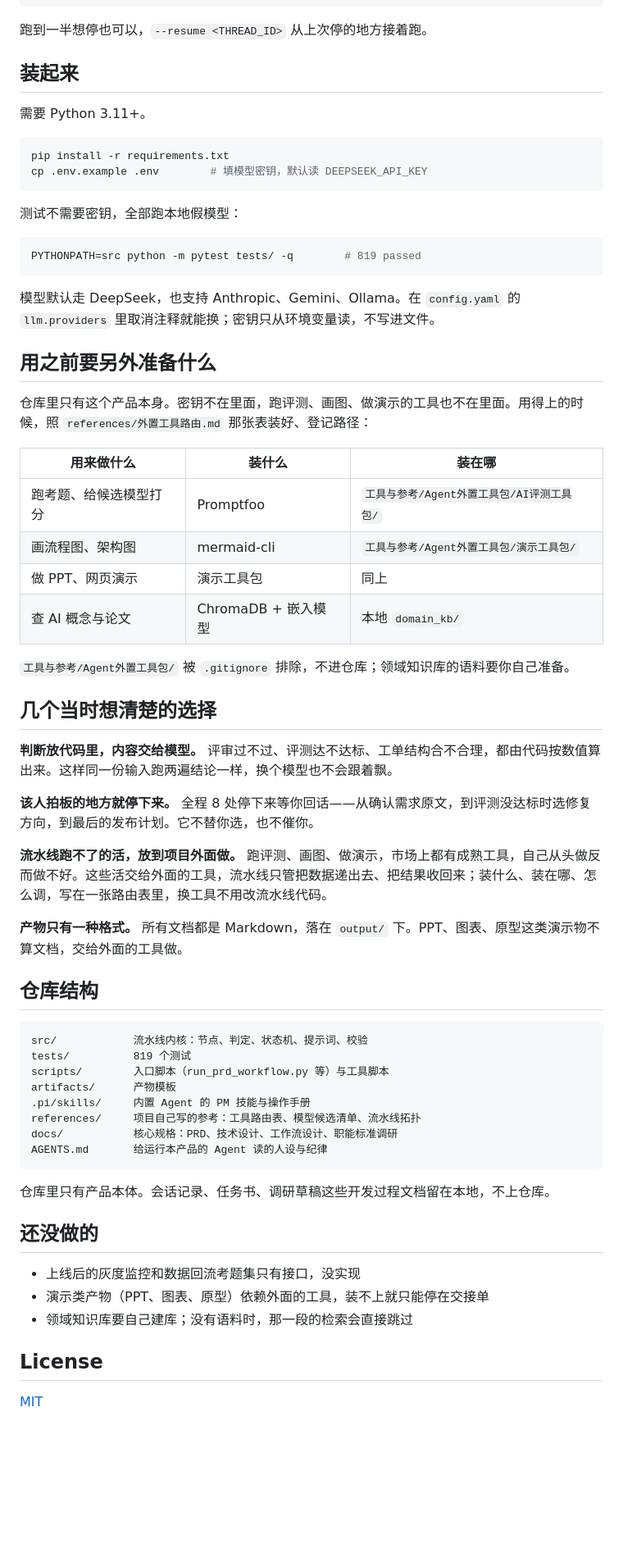
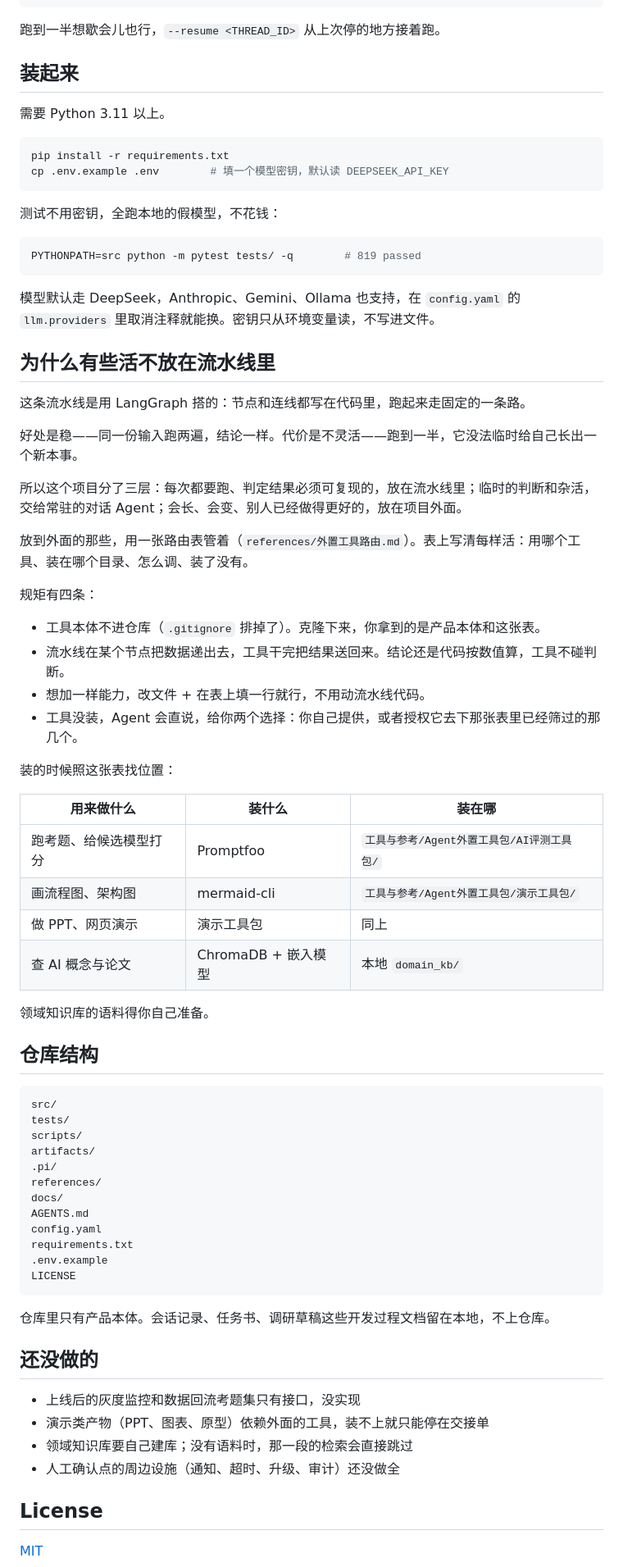
Before and after one commit to TEXXXXTURE/ai-pm-agent, a Markdown page: README.md, the part around one of its changes. Shown at 82% size. Rendered like a GitHub page; blank space fills up the shorter version.

Commit message:
重写 README，补充技术选型表与规模数据

````diff
--- a/README.md
+++ b/README.md
@@ -37,28 +78,43 @@ output/社区自动拼单/
 └── 就绪度打分.md    11 个维度打分，达不到的档位直接标出来
 ```
 
-跑到一半想停也可以，`--resume <THREAD_ID>` 从上次停的地方接着跑。
+跑到一半想歇会儿也行，`--resume <THREAD_ID>` 从上次停的地方接着跑。
 
 ## 装起来
 
-需要 Python 3.11+。
+需要 Python 3.11 以上。
 
 ```bash
 pip install -r requirements.txt
-cp .env.example .env        # 填模型密钥，默认读 DEEPSEEK_API_KEY
+cp .env.example .env        # 填一个模型密钥，默认读 DEEPSEEK_API_KEY
 ```
 
-测试不需要密钥，全部跑本地假模型：
+测试不用密钥，全跑本地的假模型，不花钱：
 
 ```bash
 PYTHONPATH=src python -m pytest tests/ -q        # 819 passed
 ```
 
-模型默认走 DeepSeek，也支持 Anthropic、Gemini、Ollama。在 `config.yaml` 的 `llm.providers` 里取消注释就能换；密钥只从环境变量读，不写进文件。
+模型默认走 DeepSeek，Anthropic、Gemini、Ollama 也支持，在 `config.yaml` 的 `llm.providers` 里取消注释就能换。密钥只从环境变量读，不写进文件。
 
-## 用之前要另外准备什么
+## 为什么有些活不放在流水线里
 
-仓库里只有这个产品本身。密钥不在里面，跑评测、画图、做演示的工具也不在里面。用得上的时候，照 `references/外置工具路由.md` 那张表装好、登记路径：
+这条流水线是用 LangGraph 搭的：节点和连线都写在代码里，跑起来走固定的一条路。
+
+好处是稳——同一份输入跑两遍，结论一样。代价是不灵活——跑到一半，它没法临时给自己长出一个新本事。
+
+所以这个项目分了三层：每次都要跑、判定结果必须可复现的，放在流水线里；临时的判断和杂活，交给常驻的对话 Agent；会长、会变、别人已经做得更好的，放在项目外面。
+
+放到外面的那些，用一张路由表管着（`references/外置工具路由.md`）。表上写清每样活：用哪个工具、装在哪个目录、怎么调、装了没有。
+
+规矩有四条：
+
+- 工具本体不进仓库（`.gitignore` 排掉了）。克隆下来，你拿到的是产品本体和这张表。
+- 流水线在某个节点把数据递出去，工具干完把结果送回来。结论还是代码按数值算，工具不碰判断。
+- 想加一样能力，改文件 + 在表上填一行就行，不用动流水线代码。
+- 工具没装，Agent 会直说，给你两个选择：你自己提供，或者授权它去下那张表里已经筛过的那几个。
+
+装的时候照这张表找位置：
 
 | 用来做什么 | 装什么 | 装在哪 |
 |---|---|---|
@@ -67,29 +123,23 @@ PYTHONPATH=src python -m pytest tests/ -q        # 819 passed
 | 做 PPT、网页演示 | 演示工具包 | 同上 |
 | 查 AI 概念与论文 | ChromaDB + 嵌入模型 | 本地 `domain_kb/` |
 
-`工具与参考/Agent外置工具包/` 被 `.gitignore` 排除，不进仓库；领域知识库的语料要你自己准备。
-
-## 几个当时想清楚的选择
-
-**判断放代码里，内容交给模型。** 评审过不过、评测达不达标、工单结构合不合理，都由代码按数值算出来。这样同一份输入跑两遍结论一样，换个模型也不会跟着飘。
-
-**该人拍板的地方就停下来。** 全程 8 处停下来等你回话——从确认需求原文，到评测没达标时选修复方向，到最后的发布计划。它不替你选，也不催你。
-
-**流水线跑不了的活，放到项目外面做。** 跑评测、画图、做演示，市场上都有成熟工具，自己从头做反而做不好。这些活交给外面的工具，流水线只管把数据递出去、把结果收回来；装什么、装在哪、怎么调，写在一张路由表里，换工具不用改流水线代码。
-
-**产物只有一种格式。** 所有文档都是 Markdown，落在 `output/` 下。PPT、图表、原型这类演示物不算文档，交给外面的工具做。
+领域知识库的语料得你自己准备。
 
 ## 仓库结构
 
 ```
-src/            流水线内核：节点、判定、状态机、提示词、校验
-tests/          819 个测试
-scripts/        入口脚本（run_prd_workflow.py 等）与工具脚本
-artifacts/      产物模板
-.pi/skills/     内置 Agent 的 PM 技能与操作手册
-references/     项目自己写的参考：工具路由表、模型候选清单、流水线拓扑
-docs/           核心规格：PRD、技术设计、工作流设计、职能标准调研
-AGENTS.md       给运行本产品的 Agent 读的人设与纪律
+src/
+tests/
+scripts/
+artifacts/
+.pi/
+references/
+docs/
+AGENTS.md
+config.yaml
+requirements.txt
+.env.example
+LICENSE
 ```
 
 仓库里只有产品本体。会话记录、任务书、调研草稿这些开发过程文档留在本地，不上仓库。
@@ -99,6 +149,7 @@ AGENTS.md       给运行本产品的 Agent 读的人设与纪律
 - 上线后的灰度监控和数据回流考题集只有接口，没实现
 - 演示类产物（PPT、图表、原型）依赖外面的工具，装不上就只能停在交接单
 - 领域知识库要自己建库；没有语料时，那一段的检索会直接跳过
+- 人工确认点的周边设施（通知、超时、升级、审计）还没做全
 
 ## License
 
````
Also changed, not shown: other parts of README.md (+46 -5 lines).
